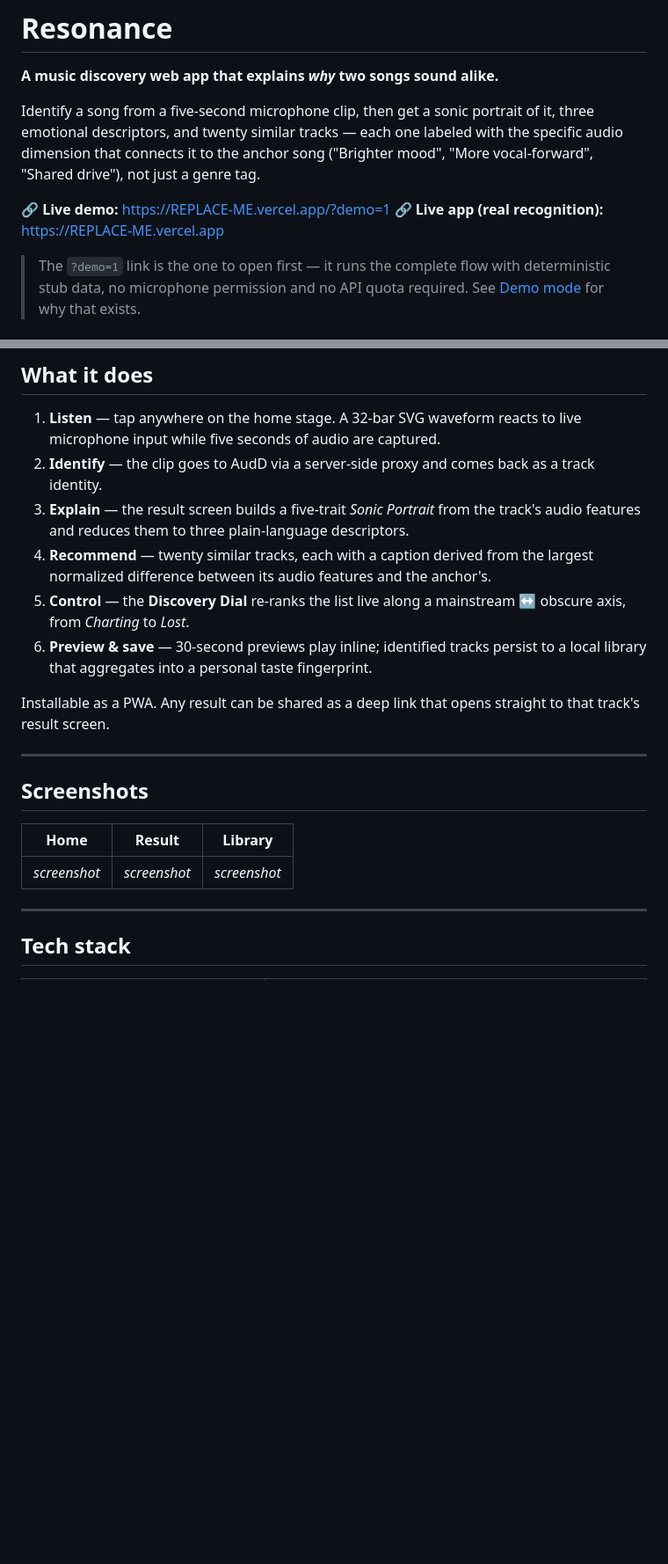
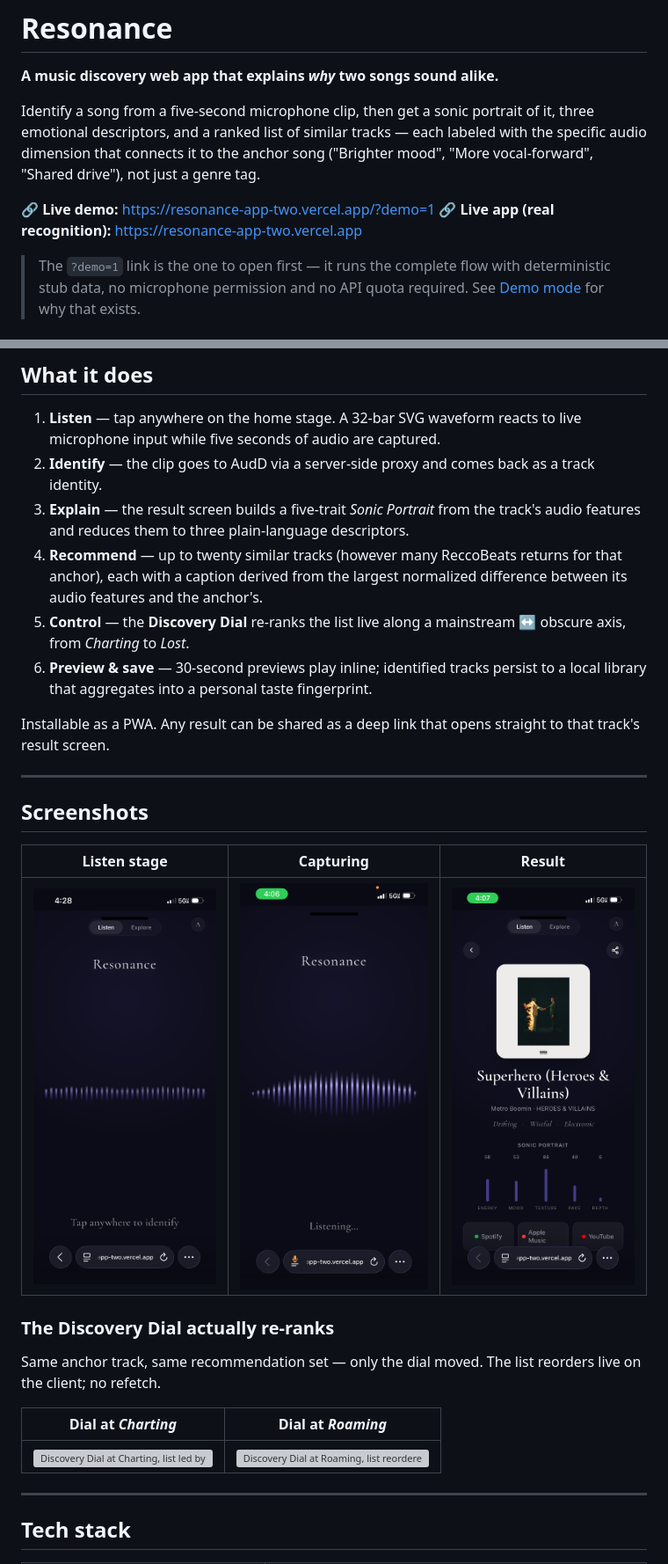
Before and after one commit to kimchi-design/resonance-app, a Markdown page: README.md, 2 parts joined by grey strips. Shown at 88% size. Drawn GitHub-style; pictures changed too: docs/screenshots/home.png (added), docs/screenshots/listening.png (added), docs/screenshots/result.png (added); blank space fills up the shorter version; grey boxes are pictures that could not be loaded.

Commit message:
docs: add screenshots, correct rec-count claims

```diff
--- a/README.md
+++ b/README.md
@@ -3,12 +3,12 @@
 **A music discovery web app that explains *why* two songs sound alike.**
 
 Identify a song from a five-second microphone clip, then get a sonic portrait of
-it, three emotional descriptors, and twenty similar tracks — each one labeled
+it, three emotional descriptors, and a ranked list of similar tracks — each labeled
 with the specific audio dimension that connects it to the anchor song
 ("Brighter mood", "More vocal-forward", "Shared drive"), not just a genre tag.
 
-🔗 **Live demo:** https://REPLACE-ME.vercel.app/?demo=1
-🔗 **Live app (real recognition):** https://REPLACE-ME.vercel.app
+🔗 **Live demo:** https://resonance-app-two.vercel.app/?demo=1
+🔗 **Live app (real recognition):** https://resonance-app-two.vercel.app
 
 > The `?demo=1` link is the one to open first — it runs the complete flow with
 > deterministic stub data, no microphone permission and no API quota required.
@@ -40,8 +40,9 @@ with the specific audio dimension that connects it to the anchor song
    as a track identity.
 3. **Explain** — the result screen builds a five-trait *Sonic Portrait* from the
    track's audio features and reduces them to three plain-language descriptors.
-4. **Recommend** — twenty similar tracks, each with a caption derived from the
-   largest normalized difference between its audio features and the anchor's.
+4. **Recommend** — up to twenty similar tracks (however many ReccoBeats returns
+   for that anchor), each with a caption derived from the largest normalized
+   difference between its audio features and the anchor's.
 5. **Control** — the **Discovery Dial** re-ranks the list live along a
    mainstream ↔ obscure axis, from *Charting* to *Lost*.
 6. **Preview & save** — 30-second previews play inline; identified tracks persist
@@ -54,17 +55,18 @@ straight to that track's result screen.
 
 ## Screenshots
 
-<!-- Replace these with real captures. Suggested set:
-     1. Home listen stage (idle waveform)
-     2. Listening state (mic-driven waveform, topbar hidden)
-     3. Result screen (sonic portrait + descriptors + rec cards)
-     4. Discovery Dial mid-drag showing a reshuffled list
-     5. Library tab with taste fingerprint
--->
+| Listen stage | Capturing | Result |
+| --- | --- | --- |
+| <img src="docs/screenshots/home.png" width="240" alt="Home listen stage with the idle breathing waveform"> | <img src="docs/screenshots/listening.png" width="240" alt="Listening state, waveform driven by live microphone input"> | <img src="docs/screenshots/result.png" width="240" alt="Result screen showing album art, descriptors and the Sonic Portrait"> |
 
-| Home | Result | Library |
-| --- | --- | --- |
-| _screenshot_ | _screenshot_ | _screenshot_ |
+### The Discovery Dial actually re-ranks
+
+Same anchor track, same recommendation set — only the dial moved. The list
+reorders live on the client; no refetch.
+
+| Dial at *Charting* | Dial at *Roaming* |
+| --- | --- |
+| <img src="docs/screenshots/dial-charting.png" width="280" alt="Discovery Dial at Charting, list led by high-listener tracks"> | <img src="docs/screenshots/dial-roaming.png" width="280" alt="Discovery Dial at Roaming, list reordered toward less mainstream tracks"> |
 
 ---
 
```
Also changed, not shown: 2 other files.
